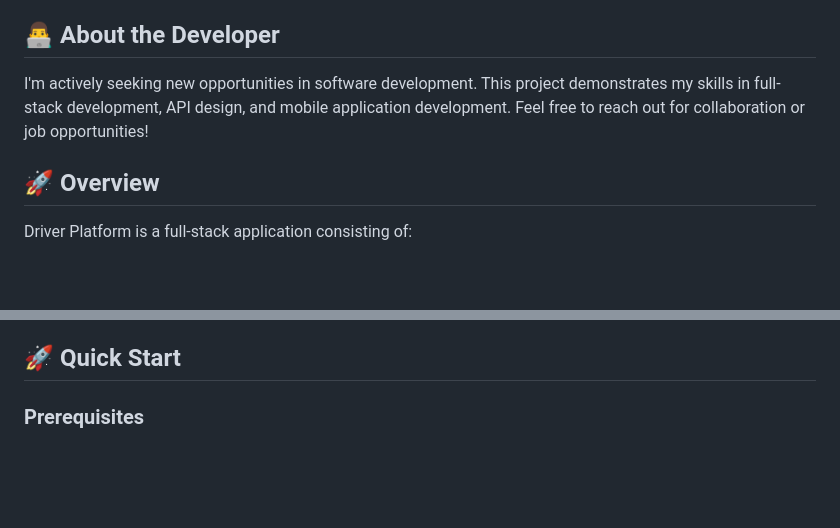
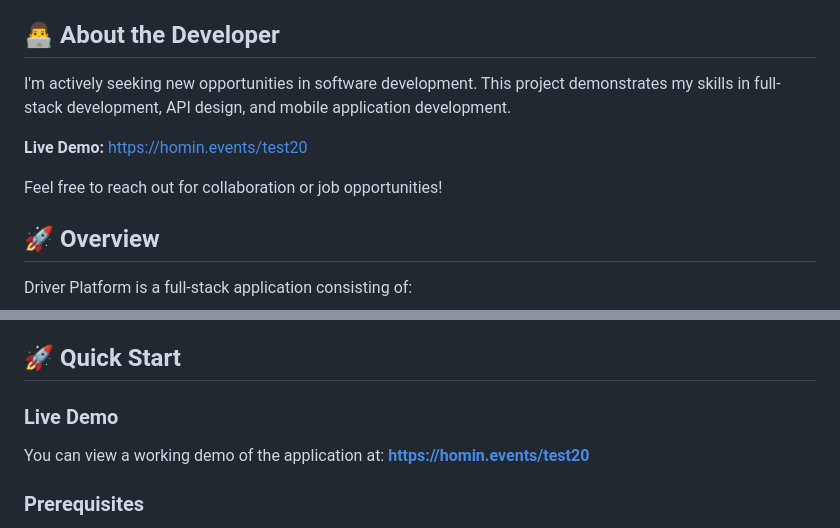
Before and after one commit to Polka-pol/driver-crud-distance-calculation-system, a Markdown page: README.md, 2 parts joined by grey strips. Drawn GitHub-style; blank space fills up the shorter version.

Commit message:
Add live demo link to README

```diff
--- a/README.md
+++ b/README.md
@@ -4,7 +4,11 @@ A comprehensive logistics management platform connecting dispatchers with truck
 
 ## 👨‍💻 About the Developer
 
-I'm actively seeking new opportunities in software development. This project demonstrates my skills in full-stack development, API design, and mobile application development. Feel free to reach out for collaboration or job opportunities!
+I'm actively seeking new opportunities in software development. This project demonstrates my skills in full-stack development, API design, and mobile application development.
+
+**Live Demo:** https://homin.events/test20
+
+Feel free to reach out for collaboration or job opportunities!
 
 ## 🚀 Overview
 
@@ -56,6 +60,9 @@ driver-crud-distance-calculation-system/
 - **HTTP API** - Communication with backend
 
 ## 🚀 Quick Start
+
+### Live Demo
+You can view a working demo of the application at: **https://homin.events/test20**
 
 ### Prerequisites
 - PHP 8.0+
```
